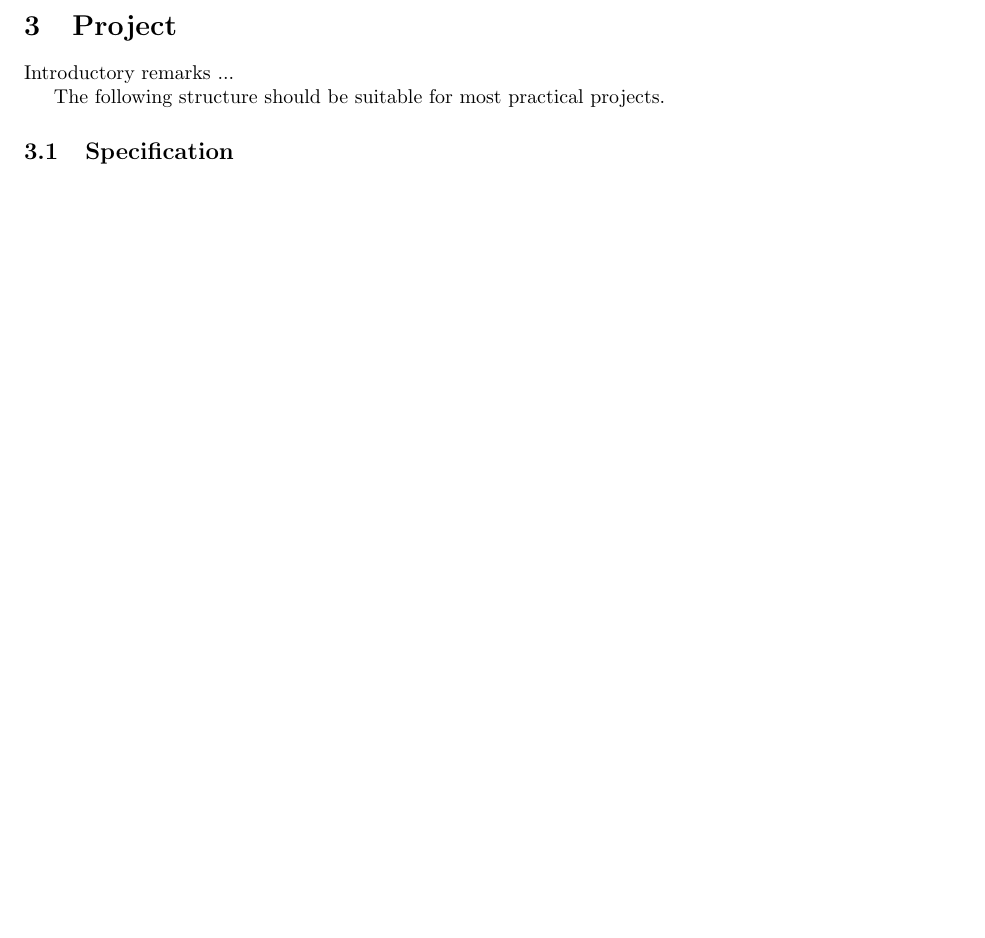
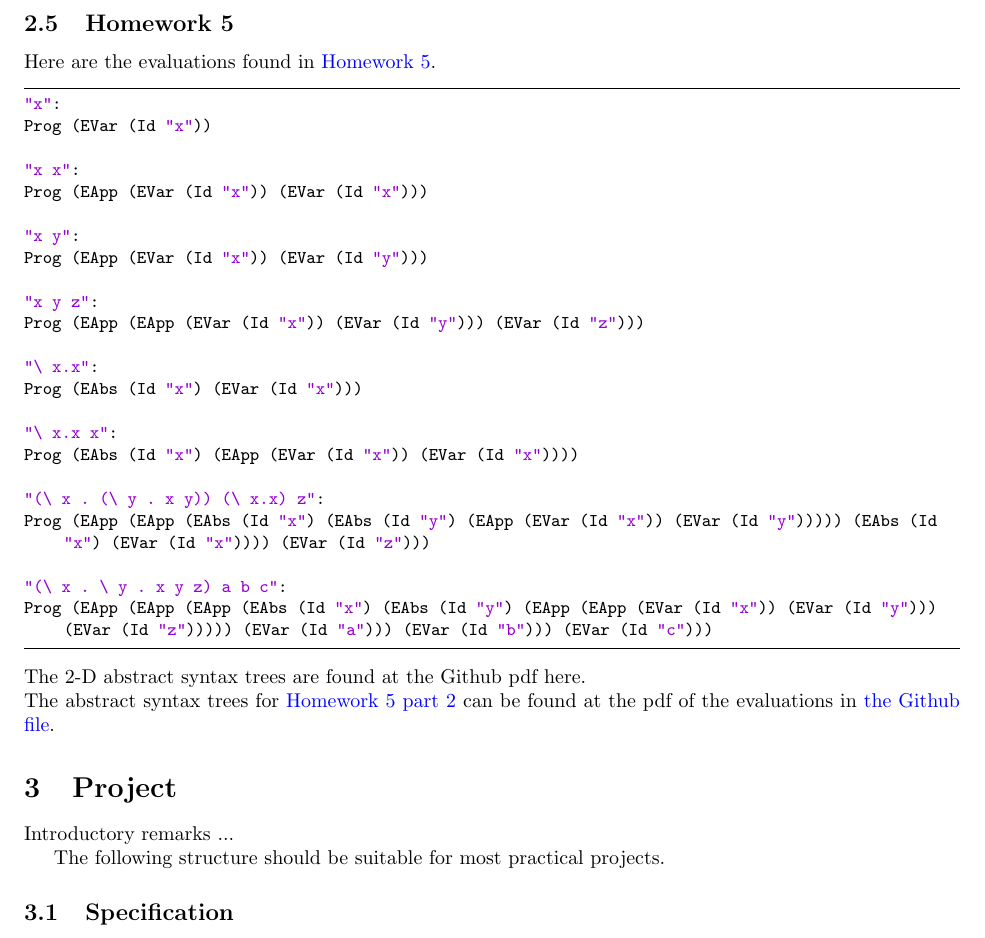
Before and after one commit to dapak2002/Programming-Languages-Report, a LaTeX paper (report.tex): part of page 9 of 9 before the commit and part of page 9 of 10 after it, cut at the place of the change, the shorter picture padded with empty space. Compiled offline with pdfLaTeX.

Commit message:
Homework 5 update

```diff
--- a/report.tex
+++ b/report.tex
@@ -573,6 +573,39 @@ for tree={
 \end{forest}
 
 \noindent In regards to the abstract syntax tree of 1+2+3, this would be identical to (1+2)+3 because we read operations from left to right which matches this order of parentheses.
+
+\subsection{Homework 5}
+Here are the evaluations found in \href{https://hackmd.io/@alexhkurz/S1D0yP8Bw}{Homework 5}.
+\begin{lstlisting}
+"x":
+Prog (EVar (Id "x"))
+
+"x x":
+Prog (EApp (EVar (Id "x")) (EVar (Id "x")))
+
+"x y":
+Prog (EApp (EVar (Id "x")) (EVar (Id "y")))
+
+"x y z":
+Prog (EApp (EApp (EVar (Id "x")) (EVar (Id "y"))) (EVar (Id "z")))
+
+"\ x.x":
+Prog (EAbs (Id "x") (EVar (Id "x")))
+
+"\ x.x x":
+Prog (EAbs (Id "x") (EApp (EVar (Id "x")) (EVar (Id "x"))))
+
+"(\ x . (\ y . x y)) (\ x.x) z":
+Prog (EApp (EApp (EAbs (Id "x") (EAbs (Id "y") (EApp (EVar (Id "x")) (EVar (Id "y"))))) (EAbs (Id "x") (EVar (Id "x")))) (EVar (Id "z")))
+
+"(\ x . \ y . x y z) a b c":
+Prog (EApp (EApp (EApp (EAbs (Id "x") (EAbs (Id "y") (EApp (EApp (EVar (Id "x")) (EVar (Id "y"))) (EVar (Id "z"))))) (EVar (Id "a"))) (EVar (Id "b"))) (EVar (Id "c")))
+\end{lstlisting}
+
+\noindent The 2-D abstract syntax trees are found at \href{}{the Github pdf here}.
+
+\noindent The abstract syntax trees for \href{https://hackmd.io/@alexhkurz/H1e4Nv8Bv}{Homework 5 part 2} can be found at the pdf of the evaluations in \href{https://github.com/dapak2002/Pak-D-CPSC-354-Report/blob/main/src/Hw5-pt2.pdf}{the Github file}.
+
 \section{Project}
 
 Introductory remarks ...
```
Also changed, not shown: report.pdf.
